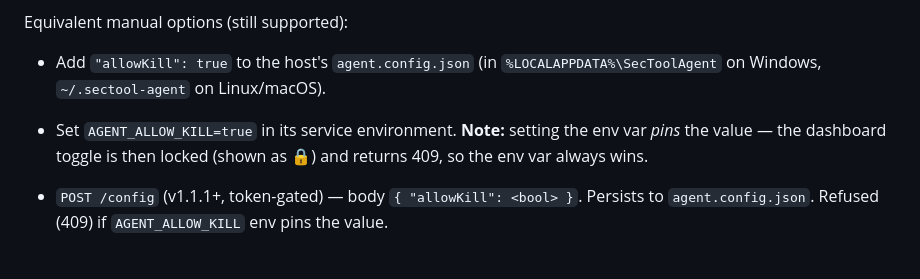
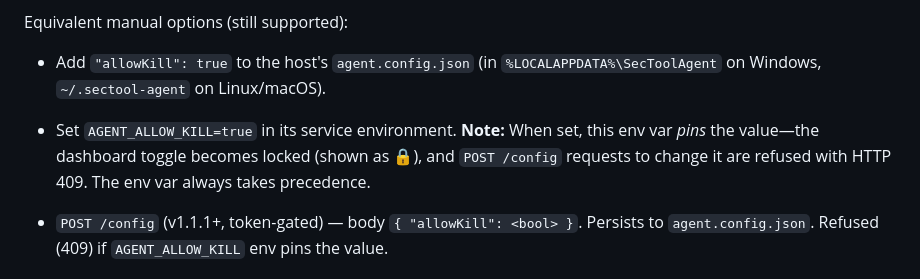
Before and after one commit to voidsipp/SecTool, a Markdown page: agent/README.md, the part around the change. Rendered like a GitHub page.

Commit message:
Clarify AGENT_ALLOW_KILL env var pinning in README
The note at agent/README.md:220 has been improved to more clearly explain the behavior when `AGENT_ALLOW_KILL` is set as an environment variable. The revised note specifies that setting the env var pins the value, locks the dashboard toggle with a 🔒 icon, and causes `POST /config` requests to return HTTP 409. This resolves the awkward line-wrapping and makes the documented behavior more explicit and easier to understand.

(Proposed overnight by voidgit; review before merge.)

```diff
--- a/agent/README.md
+++ b/agent/README.md
@@ -217,9 +217,8 @@ SecTool's own `AGENT_ALLOW_KILL=true` master switch.
 Equivalent manual options (still supported):
 - Add `"allowKill": true` to the host's `agent.config.json` (in
   `%LOCALAPPDATA%\SecToolAgent` on Windows, `~/.sectool-agent` on Linux/macOS).
-- Set `AGENT_ALLOW_KILL=true` in its service environment. **Note:** setting the
-  env var *pins* the value — the dashboard toggle is then locked (shown as 🔒) and
-  returns 409, so the env var always wins.
+- Set `AGENT_ALLOW_KILL=true` in its service environment.
+  **Note:** When set, this env var *pins* the value—the dashboard toggle becomes locked (shown as 🔒), and `POST /config` requests to change it are refused with HTTP 409. The env var always takes precedence.
 
 - `POST /config` (v1.1.1+, token-gated) — body `{ "allowKill": <bool> }`. Persists
   to `agent.config.json`. Refused (409) if `AGENT_ALLOW_KILL` env pins the value.
```
